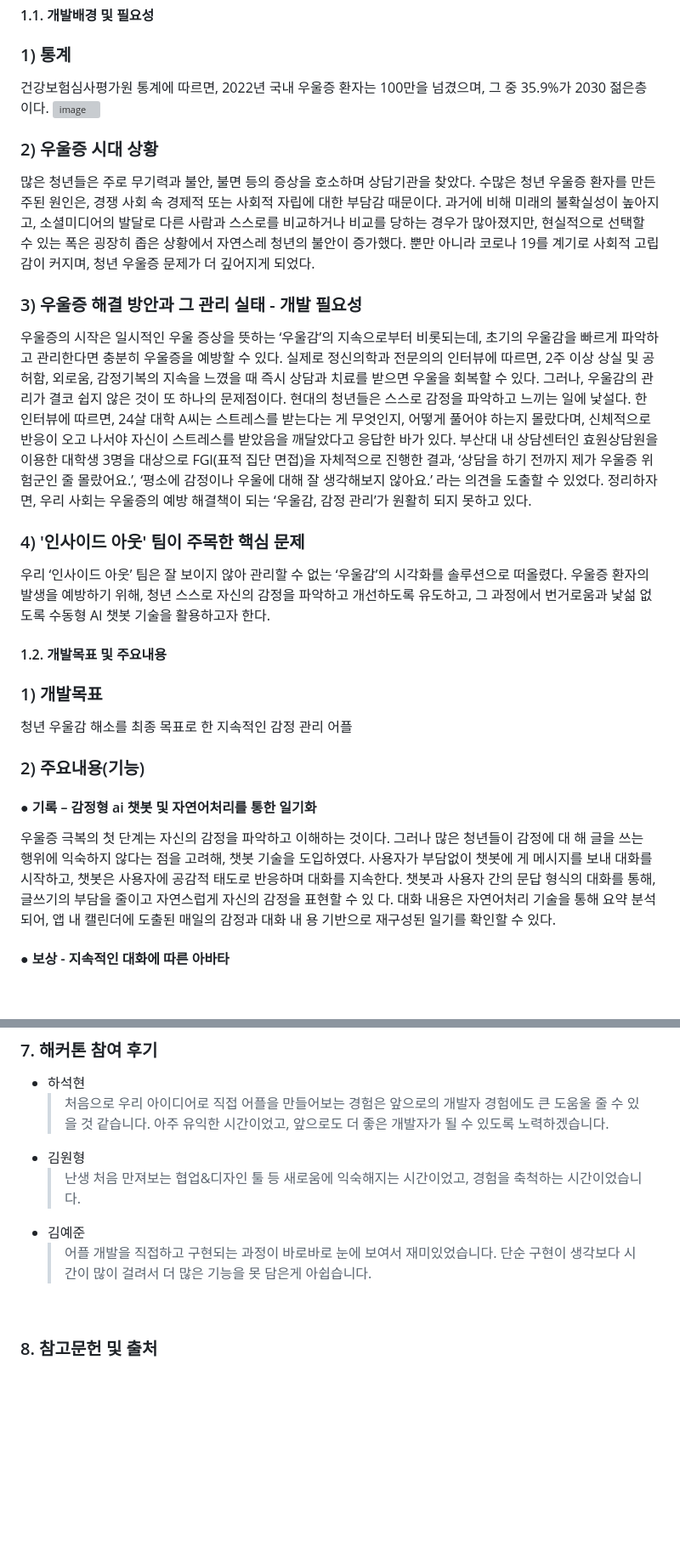
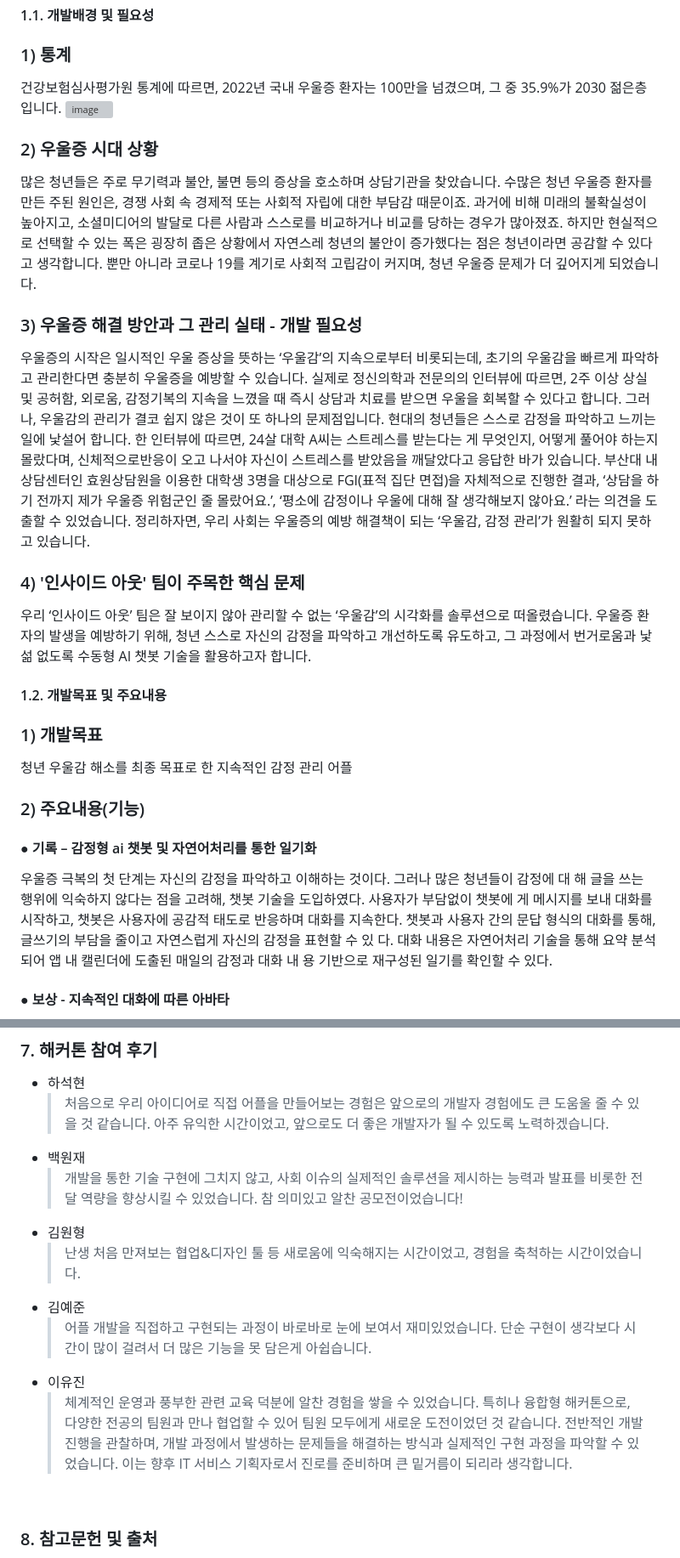
Before and after one commit to yujin10311/PNUSW-2024-team-05, a Markdown page: README.md, 2 parts joined by grey strips. Shown at 85% size. Drawn GitHub-style; blank space fills up the shorter version; grey boxes are pictures that could not be loaded.

Commit message:
Update README.md_16:42

```diff
--- a/README.md
+++ b/README.md
@@ -2,20 +2,20 @@
 #### 1.1. 개발배경 및 필요성
 ### 1) 통계
 
-건강보험심사평가원 통계에 따르면, 2022년 국내 우울증 환자는 100만을 넘겼으며, 그 중 35.9%가 2030 젊은층이다.
+건강보험심사평가원 통계에 따르면, 2022년 국내 우울증 환자는 100만을 넘겼으며, 그 중 35.9%가 2030 젊은층입니다.
 ![image](https://github.com/user-attachments/assets/ff3fd96b-8606-4dc6-a41d-26756c7f9470)
 
 ### 2) 우울증 시대 상황
 
- 많은 청년들은 주로 무기력과 불안, 불면 등의 증상을 호소하며 상담기관을 찾았다. 수많은 청년 우울증 환자를 만든 주된 원인은, 경쟁 사회 속 경제적 또는 사회적 자립에 대한 부담감 때문이다. 과거에 비해 미래의 불확실성이 높아지고, 소셜미디어의 발달로 다른 사람과 스스로를 비교하거나 비교를 당하는 경우가 많아졌지만, 현실적으로 선택할 수 있는 폭은 굉장히 좁은 상황에서 자연스레 청년의 불안이 증가했다. 뿐만 아니라 코로나 19를 계기로 사회적 고립감이 커지며, 청년 우울증 문제가 더 깊어지게 되었다.
+ 많은 청년들은 주로 무기력과 불안, 불면 등의 증상을 호소하며 상담기관을 찾았습니다. 수많은 청년 우울증 환자를 만든 주된 원인은, 경쟁 사회 속 경제적 또는 사회적 자립에 대한 부담감 때문이죠. 과거에 비해 미래의 불확실성이 높아지고, 소셜미디어의 발달로 다른 사람과 스스로를 비교하거나 비교를 당하는 경우가 많아졌죠. 하지만 현실적으로 선택할 수 있는 폭은 굉장히 좁은 상황에서 자연스레 청년의 불안이 증가했다는 점은 청년이라면 공감할 수 있다고 생각합니다. 뿐만 아니라 코로나 19를 계기로 사회적 고립감이 커지며, 청년 우울증 문제가 더 깊어지게 되었습니다.
 
 
  ### 3) 우울증 해결 방안과 그 관리 실태 - 개발 필요성
-우울증의 시작은 일시적인 우울 증상을 뜻하는 ‘우울감’의 지속으로부터 비롯되는데, 초기의 우울감을 빠르게 파악하고 관리한다면 충분히 우울증을 예방할 수 있다. 실제로 정신의학과 전문의의 인터뷰에 따르면, 2주 이상 상실 및 공허함, 외로움, 감정기복의 지속을 느꼈을 때 즉시 상담과 치료를 받으면 우울을 회복할 수 있다. 그러나, 우울감의 관리가 결코 쉽지 않은 것이 또 하나의 문제점이다. 현대의 청년들은 스스로 감정을 파악하고 느끼는 일에 낯설다. 한 인터뷰에 따르면, 24살 대학 A씨는 스트레스를 받는다는 게 무엇인지, 어떻게 풀어야 하는지 몰랐다며, 신체적으로반응이 오고 나서야 자신이 스트레스를 받았음을 깨달았다고 응답한 바가 있다. 부산대 내 상담센터인 효원상담원을 이용한 대학생 3명을 대상으로 FGI(표적 집단 면접)을 자체적으로 진행한 결과, ‘상담을 하기 전까지 제가 우울증 위험군인 줄 몰랐어요.’, ‘평소에 감정이나 우울에 대해 잘 생각해보지 않아요.’ 라는 의견을 도출할 수 있었다. 정리하자면, 우리 사회는 우울증의 예방 해결책이 되는 ‘우울감, 감정 관리’가 원활히 되지 못하고 있다.
+우울증의 시작은 일시적인 우울 증상을 뜻하는 ‘우울감’의 지속으로부터 비롯되는데, 초기의 우울감을 빠르게 파악하고 관리한다면 충분히 우울증을 예방할 수 있습니다. 실제로 정신의학과 전문의의 인터뷰에 따르면, 2주 이상 상실 및 공허함, 외로움, 감정기복의 지속을 느꼈을 때 즉시 상담과 치료를 받으면 우울을 회복할 수 있다고 합니다. 그러나, 우울감의 관리가 결코 쉽지 않은 것이 또 하나의 문제점입니다. 현대의 청년들은 스스로 감정을 파악하고 느끼는 일에 낯설어 합니다. 한 인터뷰에 따르면, 24살 대학 A씨는 스트레스를 받는다는 게 무엇인지, 어떻게 풀어야 하는지 몰랐다며, 신체적으로반응이 오고 나서야 자신이 스트레스를 받았음을 깨달았다고 응답한 바가 있습니다. 부산대 내 상담센터인 효원상담원을 이용한 대학생 3명을 대상으로 FGI(표적 집단 면접)을 자체적으로 진행한 결과, ‘상담을 하기 전까지 제가 우울증 위험군인 줄 몰랐어요.’, ‘평소에 감정이나 우울에 대해 잘 생각해보지 않아요.’ 라는 의견을 도출할 수 있었습니다. 정리하자면, 우리 사회는 우울증의 예방 해결책이 되는 ‘우울감, 감정 관리’가 원활히 되지 못하고 있습니다.
 
 
 ### 4) '인사이드 아웃' 팀이 주목한 핵심 문제
- 우리 ‘인사이드 아웃’ 팀은 잘 보이지 않아 관리할 수 없는 ‘우울감’의 시각화를 솔루션으로 떠올렸다. 우울증 환자의 발생을 예방하기 위해, 청년 스스로 자신의 감정을 파악하고 개선하도록 유도하고, 그 과정에서 번거로움과 낯섦 없도록 수동형 AI 챗봇 기술을 활용하고자 한다.
+ 우리 ‘인사이드 아웃’ 팀은 잘 보이지 않아 관리할 수 없는 ‘우울감’의 시각화를 솔루션으로 떠올렸습니다. 우울증 환자의 발생을 예방하기 위해, 청년 스스로 자신의 감정을 파악하고 개선하도록 유도하고, 그 과정에서 번거로움과 낯섦 없도록 수동형 AI 챗봇 기술을 활용하고자 합니다.
 
 #### 1.2. 개발목표 및 주요내용
 
@@ -28,7 +28,7 @@
 해 글을 쓰는 행위에 익숙하지 않다는 점을 고려해, 챗봇 기술을 도입하였다. 사용자가 부담없이 챗봇에
 게 메시지를 보내 대화를 시작하고, 챗봇은 사용자에 공감적 태도로 반응하며 대화를 지속한다. 챗봇과
 사용자 간의 문답 형식의 대화를 통해, 글쓰기의 부담을 줄이고 자연스럽게 자신의 감정을 표현할 수 있
-다. 대화 내용은 자연어처리 기술을 통해 요약 분석되어, 앱 내 캘린더에 도출된 매일의 감정과 대화 내
+다. 대화 내용은 자연어처리 기술을 통해 요약 분석되어 앱 내 캘린더에 도출된 매일의 감정과 대화 내
 용 기반으로 재구성된 일기를 확인할 수 있다.
 #### ● 보상 - 지속적인 대화에 따른 아바타
 미래에 대한 기대감을 느끼지 못하게 만드는 우울감의 특성상 달성 가능한 목표를 세우고 이를 달성했
@@ -409,10 +413,14 @@ $ git clone https://github.com/Inside-Out-Pusan-univ/Inside-Out
 
 - 하석현
   > 처음으로 우리 아이디어로 직접 어플을 만들어보는 경험은 앞으로의 개발자 경험에도 큰 도움울 줄 수 있을 것 같습니다. 아주 유익한 시간이었고, 앞으로도 더 좋은 개발자가 될 수 있도록 노력하겠습니다.
+- 백원재
+  > 개발을 통한 기술 구현에 그치지 않고, 사회 이슈의 실제적인 솔루션을 제시하는 능력과 발표를 비롯한 전달 역량을 향상시킬 수 있었습니다. 참 의미있고 알찬 공모전이었습니다!
 - 김원형
   > 난생 처음 만져보는 협업&디자인 툴 등 새로움에 익숙해지는 시간이었고, 경험을 축척하는 시간이었습니다.
 - 김예준
   > 어플 개발을 직접하고 구현되는 과정이 바로바로 눈에 보여서 재미있었습니다. 단순 구현이 생각보다 시간이 많이 걸려서 더 많은 기능을 못 담은게 아쉽습니다.
+- 이유진
+  >  체계적인 운영과 풍부한 관련 교육 덕분에 알찬 경험을 쌓을 수 있었습니다. 특히나 융합형 해커톤으로, 다양한 전공의 팀원과 만나 협업할 수 있어 팀원 모두에게 새로운 도전이었던 것 같습니다. 전반적인 개발 진행을 관찰하며, 개발 과정에서 발생하는 문제들을 해결하는 방식과 실제적인 구현 과정을 파악할 수 있었습니다. 이는 향후 IT 서비스 기획자로서 진로를 준비하며 큰 밑거름이 되리라 생각합니다.
 <br/>
 
 ### 8. 참고문헌 및 출처
```
Also changed, not shown: other parts of README.md (+4 -0 lines).
